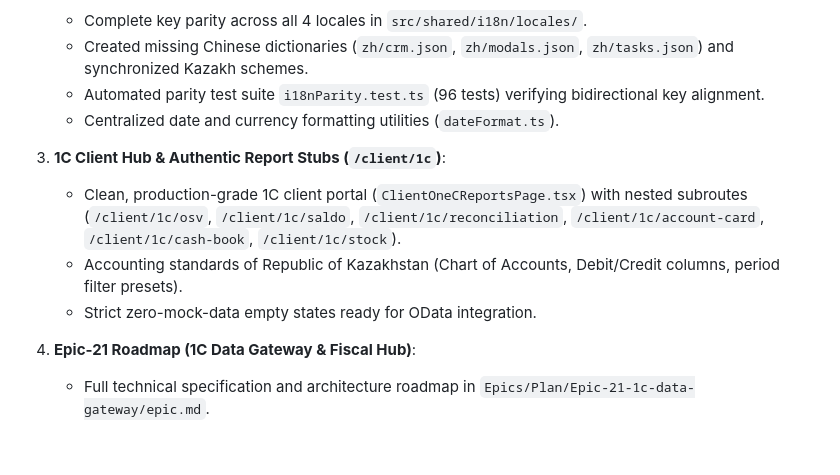
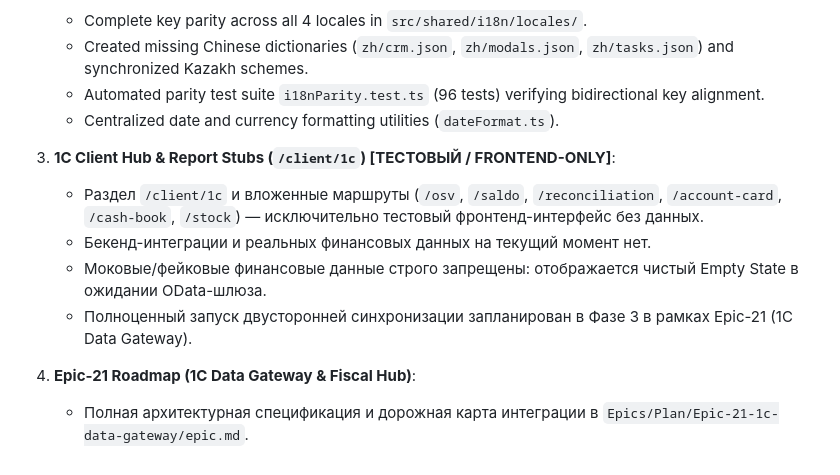
Before and after one commit to MrSgemaSeny/JF-1C, a Markdown page: .agents/CONTEXT.md, the part around the change. Drawn GitHub-style.

Commit message:
docs(context): record 1C section as test/frontend-only in CONTEXT.md

```diff
--- a/.agents/CONTEXT.md
+++ b/.agents/CONTEXT.md
@@ -27,10 +27,11 @@
    - Automated parity test suite `i18nParity.test.ts` (96 tests) verifying bidirectional key alignment.
    - Centralized date and currency formatting utilities (`dateFormat.ts`).
 
-3. **1C Client Hub & Authentic Report Stubs (`/client/1c`)**:
-   - Clean, production-grade 1C client portal (`ClientOneCReportsPage.tsx`) with nested subroutes (`/client/1c/osv`, `/client/1c/saldo`, `/client/1c/reconciliation`, `/client/1c/account-card`, `/client/1c/cash-book`, `/client/1c/stock`).
-   - Accounting standards of Republic of Kazakhstan (Chart of Accounts, Debit/Credit columns, period filter presets).
-   - Strict zero-mock-data empty states ready for OData integration.
+3. **1C Client Hub & Report Stubs (`/client/1c`) [ТЕСТОВЫЙ / FRONTEND-ONLY]**:
+   - Раздел `/client/1c` и вложенные маршруты (`/osv`, `/saldo`, `/reconciliation`, `/account-card`, `/cash-book`, `/stock`) — исключительно тестовый фронтенд-интерфейс без данных.
+   - Бекенд-интеграции и реальных финансовых данных на текущий момент нет.
+   - Моковые/фейковые финансовые данные строго запрещены: отображается чистый Empty State в ожидании OData-шлюза.
+   - Полноценный запуск двусторонней синхронизации запланирован в Фазе 3 в рамках Epic-21 (1C Data Gateway).
 
 4. **Epic-21 Roadmap (1C Data Gateway & Fiscal Hub)**:
-   - Full technical specification and architecture roadmap in `Epics/Plan/Epic-21-1c-data-gateway/epic.md`.
+   - Полная архитектурная спецификация и дорожная карта интеграции в `Epics/Plan/Epic-21-1c-data-gateway/epic.md`.
```
